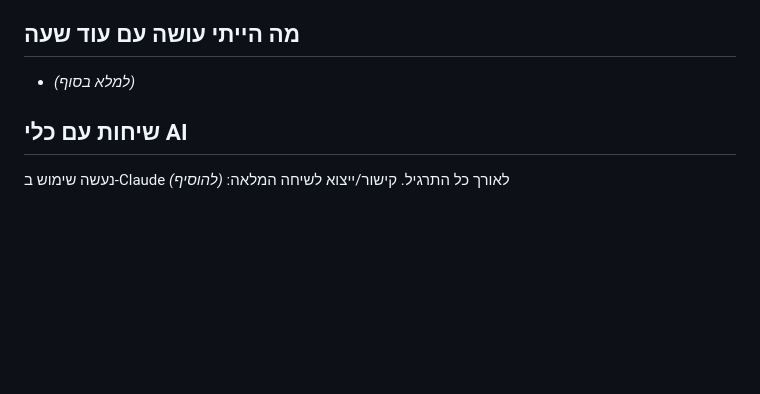
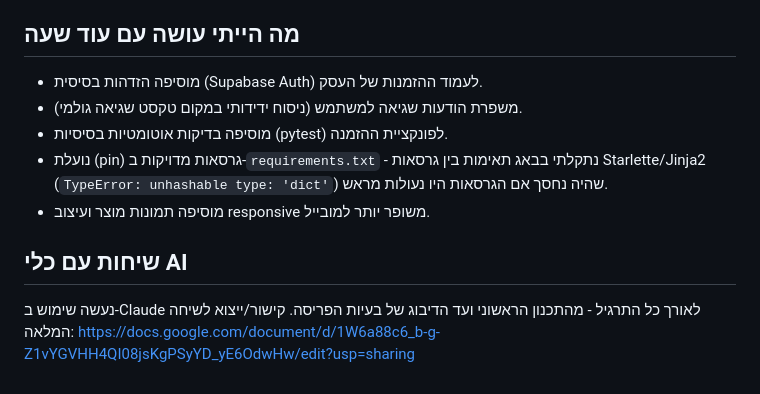
Before and after one commit to shanilaker/Home-Assignment, a Markdown page: README.md, the part around one of its changes. GitHub-like rendering; blank space fills up the shorter version.

```diff
--- a/README.md
+++ b/README.md
@@ -49,8 +62,12 @@ schema.sql          - סכמת ה-DB, RLS policies, seed data, ופונקציי
 
 ## מה הייתי עושה עם עוד שעה
 
-- _(למלא בסוף)_
+- מוסיפה הזדהות בסיסית (Supabase Auth) לעמוד ההזמנות של העסק.
+- משפרת הודעות שגיאה למשתמש (ניסוח ידידותי במקום טקסט שגיאה גולמי).
+- מוסיפה בדיקות אוטומטיות בסיסיות (pytest) לפונקציית ההזמנה.
+- נועלת (pin) גרסאות מדויקות ב-`requirements.txt` - נתקלתי בבאג תאימות בין גרסאות Starlette/Jinja2 (`TypeError: unhashable type: 'dict'`) שהיה נחסך אם הגרסאות היו נעולות מראש.
+- מוסיפה תמונות מוצר ועיצוב responsive משופר יותר למובייל.
 
 ## שיחות עם כלי AI
 
-נעשה שימוש ב-Claude לאורך כל התרגיל. קישור/ייצוא לשיחה המלאה: _(להוסיף)_
+נעשה שימוש ב-Claude לאורך כל התרגיל - מהתכנון הראשוני ועד הדיבוג של בעיות הפריסה. קישור/ייצוא לשיחה המלאה: https://docs.google.com/document/d/1W6a88c6_b-g-Z1vYGVHH4QI08jsKgPSyYD_yE6OdwHw/edit?usp=sharing
```
Also changed, not shown: other parts of README.md (+34 -21 lines).
